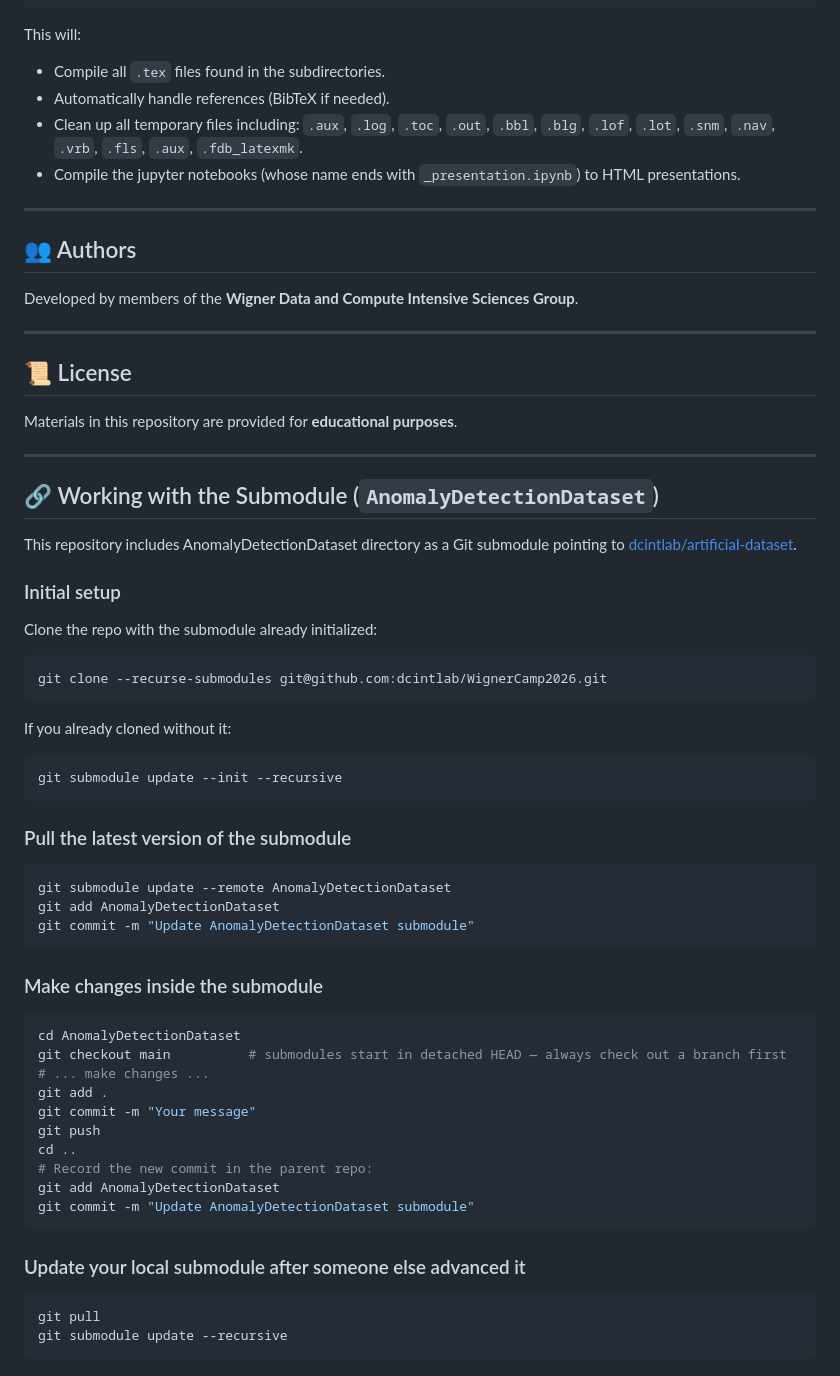
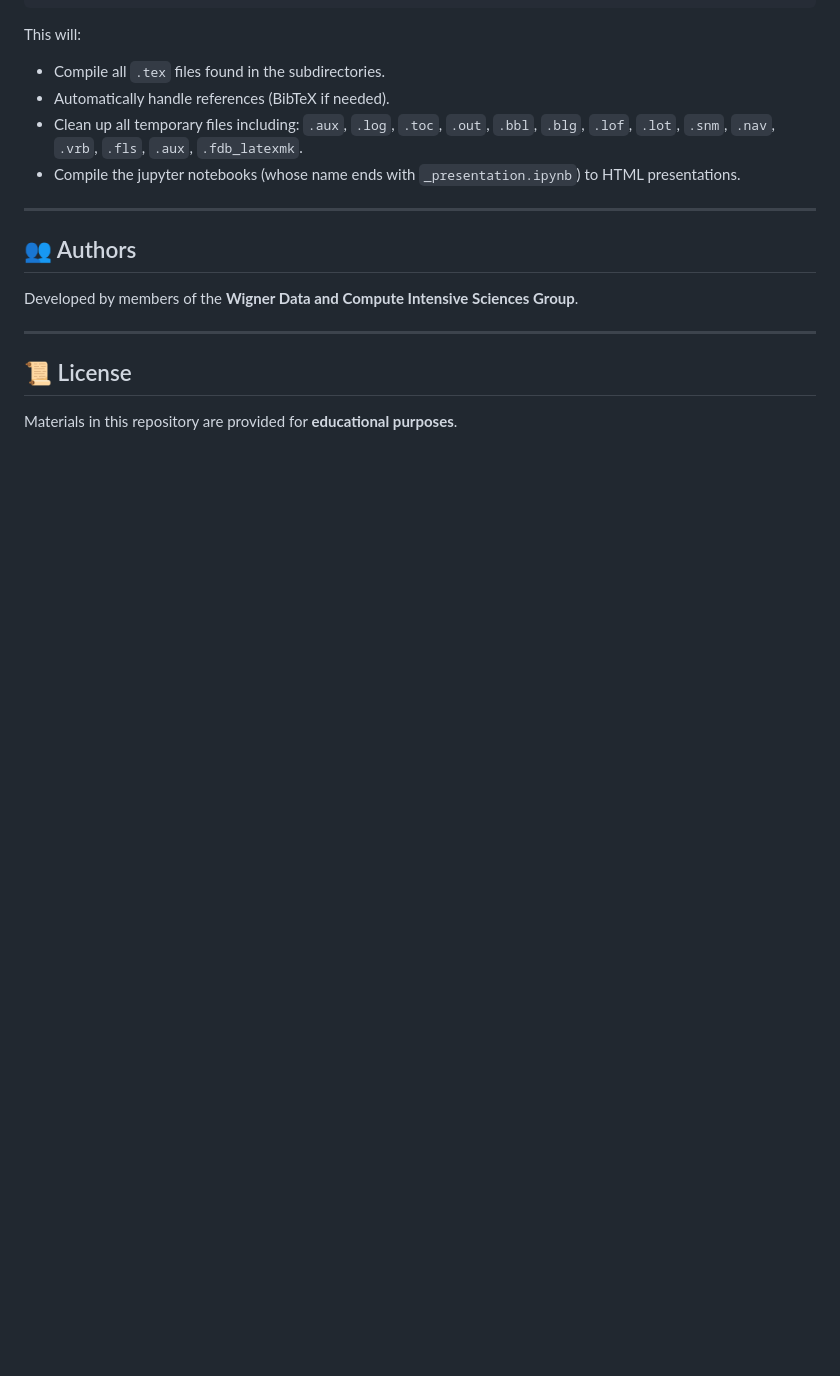
Before and after one commit to intensivedatacomp/WignerCamp2026, a Markdown page: README.md, the part around one of its changes. Rendered like a GitHub page; blank space fills up the shorter version.

Commit message:
Remove AnomalyDetectionDataset

````diff
--- a/README.md
+++ b/README.md
@@ -120,51 +126,3 @@ Developed by members of the **Wigner Data and Compute Intensive Sciences Group**
 ## 📜 License
 
 Materials in this repository are provided for **educational purposes**.
-
----
-
-## 🔗 Working with the Submodule (`AnomalyDetectionDataset`)
-
-This repository includes AnomalyDetectionDataset directory as a Git submodule pointing to [dcintlab/artificial-dataset](https://github.com/dcintlab/artificial-dataset).
-
-### Initial setup
-
-Clone the repo with the submodule already initialized:
-```bash
-git clone --recurse-submodules git@github.com:dcintlab/WignerCamp2026.git
-```
-
-If you already cloned without it:
-```bash
-git submodule update --init --recursive
-```
-
-### Pull the latest version of the submodule
-
-```bash
-git submodule update --remote AnomalyDetectionDataset
-git add AnomalyDetectionDataset
-git commit -m "Update AnomalyDetectionDataset submodule"
-```
-
-### Make changes inside the submodule
-
-```bash
-cd AnomalyDetectionDataset
-git checkout main          # submodules start in detached HEAD — always check out a branch first
-# ... make changes ...
-git add .
-git commit -m "Your message"
-git push
-cd ..
-# Record the new commit in the parent repo:
-git add AnomalyDetectionDataset
-git commit -m "Update AnomalyDetectionDataset submodule"
-```
-
-### Update your local submodule after someone else advanced it
-
-```bash
-git pull
-git submodule update --recursive
-```
````
Also changed, not shown: other parts of README.md (+9 -3 lines).
